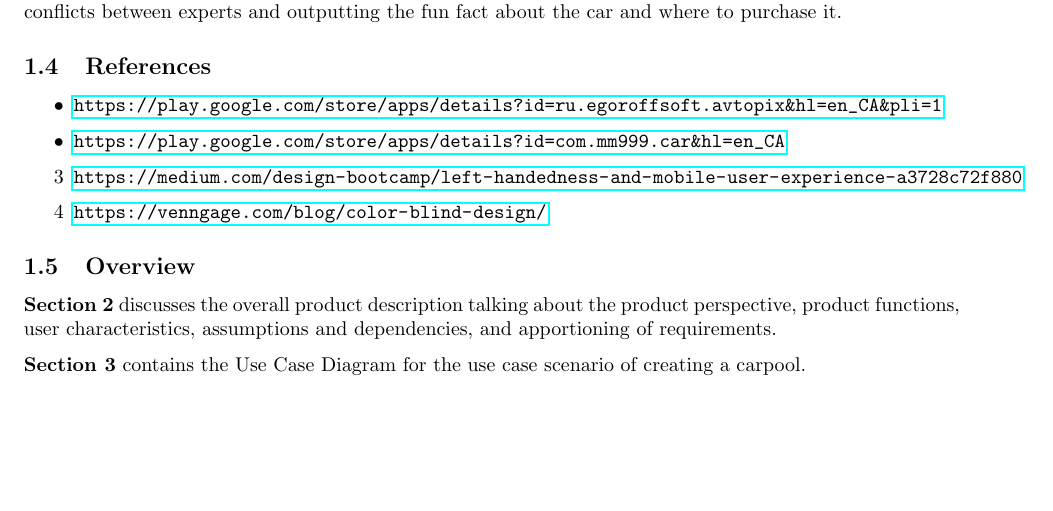
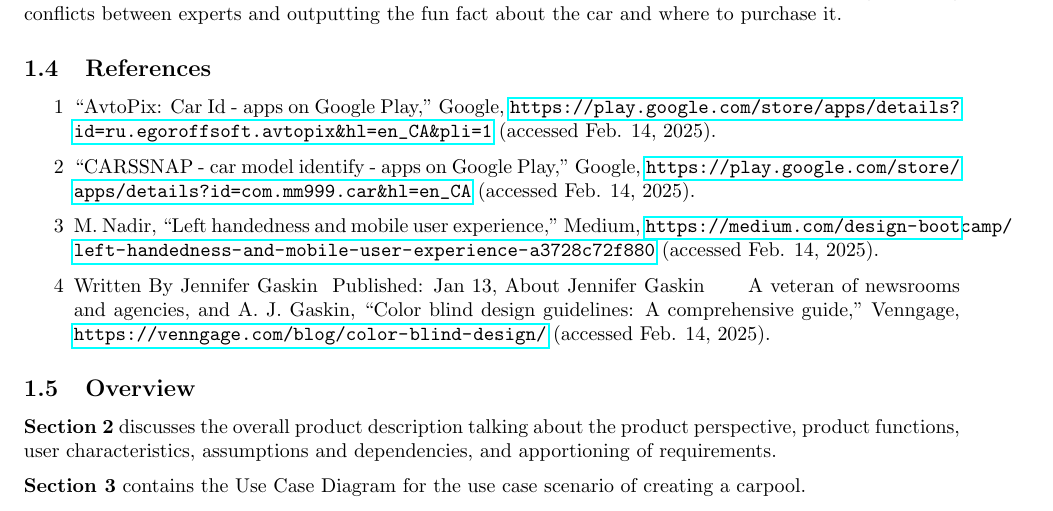
Before and after one commit to HashBukhtiar/RideRecon, a LaTeX document (D1/SE3A04_D1_Group8.tex): part of page 3 of 19, cut so that both start at the same text, the shorter picture padded with empty space. Compiled offline with pdfLaTeX.

Commit message:
Converted referneces to IEEE

```diff
--- a/D1/SE3A04_D1_Group8.tex
+++ b/D1/SE3A04_D1_Group8.tex
@@ -112,10 +112,10 @@ One of the goals of the software is to increase users, as more users will lead t
 \end{itemize}
 \fi
 \begin{itemize}
-    \item \url{https://play.google.com/store/apps/details?id=ru.egoroffsoft.avtopix&hl=en_CA&pli=1}
-    \item \url{https://play.google.com/store/apps/details?id=com.mm999.car&hl=en_CA}
-    \item[3] \url{https://medium.com/design-bootcamp/left-handedness-and-mobile-user-experience-a3728c72f880}
-    \item[4] \url{https://venngage.com/blog/color-blind-design/}
+    \item[1] “AvtoPix: Car Id - apps on Google Play,” Google, \url{https://play.google.com/store/apps/details?id=ru.egoroffsoft.avtopix&hl=en_CA&pli=1} (accessed Feb. 14, 2025).
+    \item[2] “CARSSNAP - car model identify - apps on Google Play,” Google, \url{https://play.google.com/store/apps/details?id=com.mm999.car&hl=en_CA} (accessed Feb. 14, 2025).
+    \item[3] M. Nadir, “Left handedness and mobile user experience,” Medium, \url{https://medium.com/design-bootcamp/left-handedness-and-mobile-user-experience-a3728c72f880} (accessed Feb. 14, 2025).
+    \item[4] Written By Jennifer Gaskin  Published: Jan 13, About Jennifer Gaskin      	A veteran of newsrooms and agencies, and A. J. Gaskin, “Color blind design guidelines: A comprehensive guide,” Venngage, \url{https://venngage.com/blog/color-blind-design/} (accessed Feb. 14, 2025).
 \end{itemize}
 
 % End SubSection
```
Also changed, not shown: D1/SE3A04_D1_Group8.pdf.
